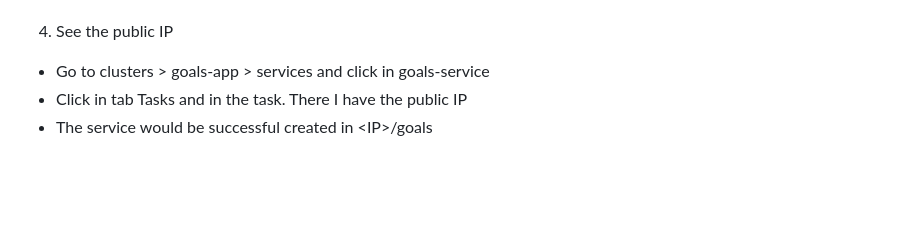
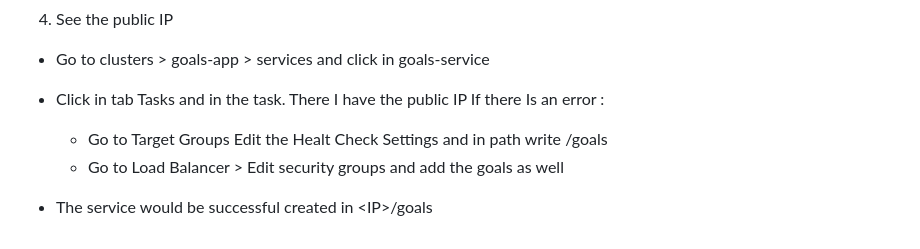
Before and after one commit to gabrielmoris/docker, a Markdown page: deployment-examples/README.md, the part around the change. Rendered like a GitHub page; blank space fills up the shorter version.

Commit message:
Add solution for error that restart services

```diff
--- a/deployment-examples/README.md
+++ b/deployment-examples/README.md
@@ -119,4 +119,9 @@ NOTE: To update the app I make the changes locally, I reupload to docker hub, go
 
 - Go to clusters > goals-app > services and click in goals-service
 - Click in tab Tasks and in the task. There I have the public IP
+  If there Is an error :
+
+  - Go to Target Groups Edit the Healt Check Settings and in path write /goals
+  - Go to Load Balancer > Edit security groups and add the goals as well
+
 - The service would be successful created in \<IP>\/goals
```
